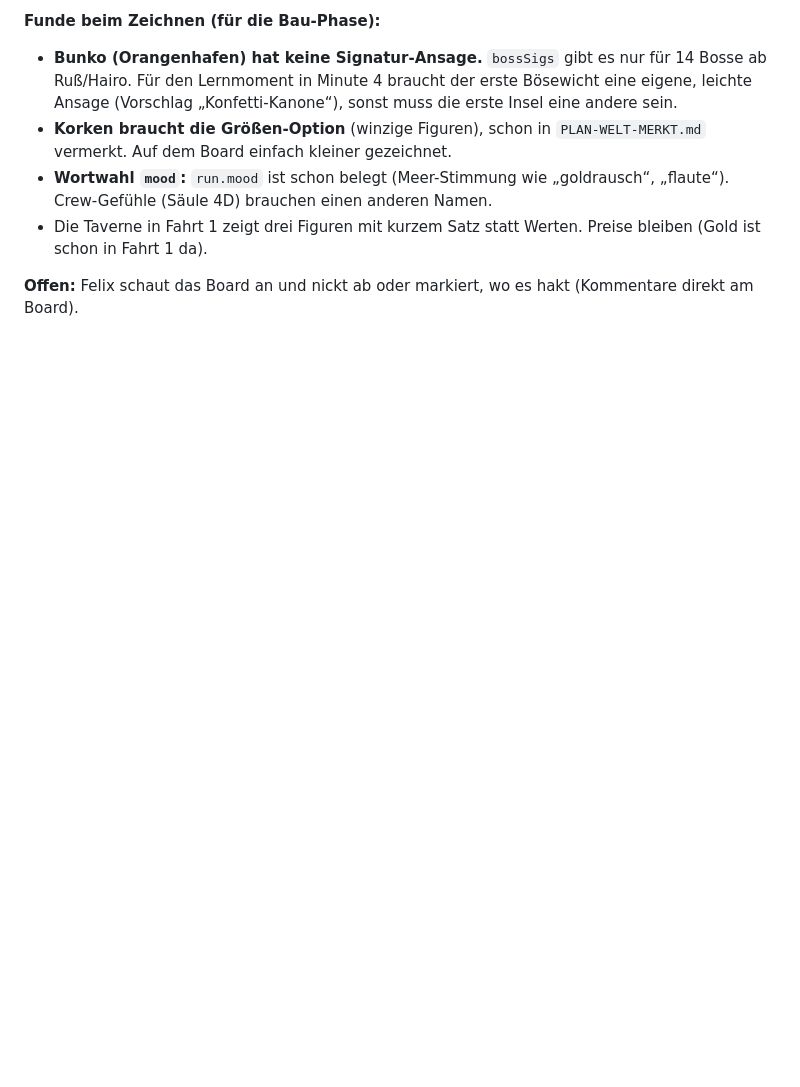
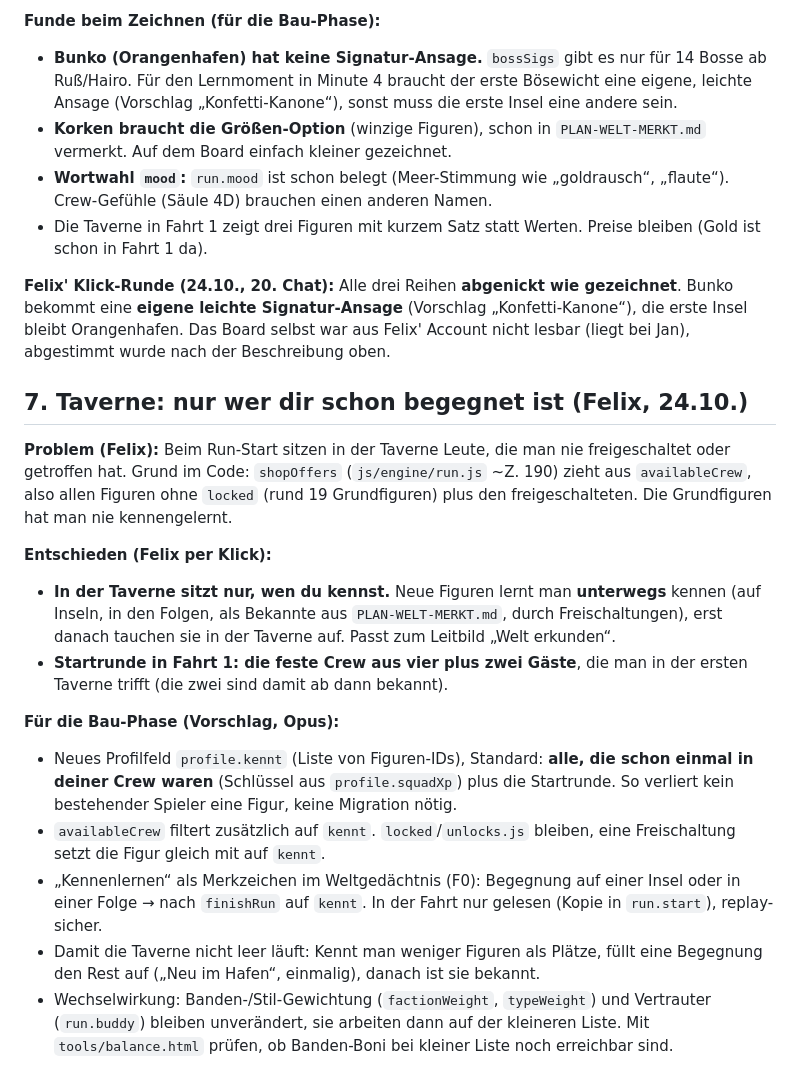
Before and after one commit to flexibeel/Grandline, a Markdown page: claude/PLAN-EINSTIEG.md, the part around the change. GitHub-like rendering; blank space fills up the shorter version.

Commit message:
Plaene: Felix nickt Storyboard ab, Taverne nur Bekannte, Plan 4D freigegeben (erschoepft milder, Streit seltener)

```diff
--- a/claude/PLAN-EINSTIEG.md
+++ b/claude/PLAN-EINSTIEG.md
@@ -97,4 +97,18 @@ Board **„Storyboard: Die ersten 10 Minuten“** (Design-Artefakt in Jans Accou
 - **Wortwahl `mood`:** `run.mood` ist schon belegt (Meer-Stimmung wie „goldrausch“, „flaute“). Crew-Gefühle (Säule 4D) brauchen einen anderen Namen.
 - Die Taverne in Fahrt 1 zeigt drei Figuren mit kurzem Satz statt Werten. Preise bleiben (Gold ist schon in Fahrt 1 da).
 
-**Offen:** Felix schaut das Board an und nickt ab oder markiert, wo es hakt (Kommentare direkt am Board).
+**Felix' Klick-Runde (24.10., 20. Chat):** Alle drei Reihen **abgenickt wie gezeichnet**. Bunko bekommt eine **eigene leichte Signatur-Ansage** (Vorschlag „Konfetti-Kanone“), die erste Insel bleibt Orangenhafen. Das Board selbst war aus Felix' Account nicht lesbar (liegt bei Jan), abgestimmt wurde nach der Beschreibung oben.
+
+## 7. Taverne: nur wer dir schon begegnet ist (Felix, 24.10.)
+**Problem (Felix):** Beim Run-Start sitzen in der Taverne Leute, die man nie freigeschaltet oder getroffen hat. Grund im Code: `shopOffers` (`js/engine/run.js` ~Z. 190) zieht aus `availableCrew`, also allen Figuren ohne `locked` (rund 19 Grundfiguren) plus den freigeschalteten. Die Grundfiguren hat man nie kennengelernt.
+
+**Entschieden (Felix per Klick):**
+- **In der Taverne sitzt nur, wen du kennst.** Neue Figuren lernt man **unterwegs** kennen (auf Inseln, in den Folgen, als Bekannte aus `PLAN-WELT-MERKT.md`, durch Freischaltungen), erst danach tauchen sie in der Taverne auf. Passt zum Leitbild „Welt erkunden“.
+- **Startrunde in Fahrt 1: die feste Crew aus vier plus zwei Gäste**, die man in der ersten Taverne trifft (die zwei sind damit ab dann bekannt).
+
+**Für die Bau-Phase (Vorschlag, Opus):**
+- Neues Profilfeld `profile.kennt` (Liste von Figuren-IDs), Standard: **alle, die schon einmal in deiner Crew waren** (Schlüssel aus `profile.squadXp`) plus die Startrunde. So verliert kein bestehender Spieler eine Figur, keine Migration nötig.
+- `availableCrew` filtert zusätzlich auf `kennt`. `locked`/`unlocks.js` bleiben, eine Freischaltung setzt die Figur gleich mit auf `kennt`.
+- „Kennenlernen“ als Merkzeichen im Weltgedächtnis (F0): Begegnung auf einer Insel oder in einer Folge → nach `finishRun` auf `kennt`. In der Fahrt nur gelesen (Kopie in `run.start`), replay-sicher.
+- Damit die Taverne nicht leer läuft: Kennt man weniger Figuren als Plätze, füllt eine Begegnung den Rest auf („Neu im Hafen“, einmalig), danach ist sie bekannt.
+- Wechselwirkung: Banden-/Stil-Gewichtung (`factionWeight`, `typeWeight`) und Vertrauter (`run.buddy`) bleiben unverändert, sie arbeiten dann auf der kleineren Liste. Mit `tools/balance.html` prüfen, ob Banden-Boni bei kleiner Liste noch erreichbar sind.
```
Also changed, not shown: claude/PLAN-GEFUEHLE.md (+9 -7 lines).
